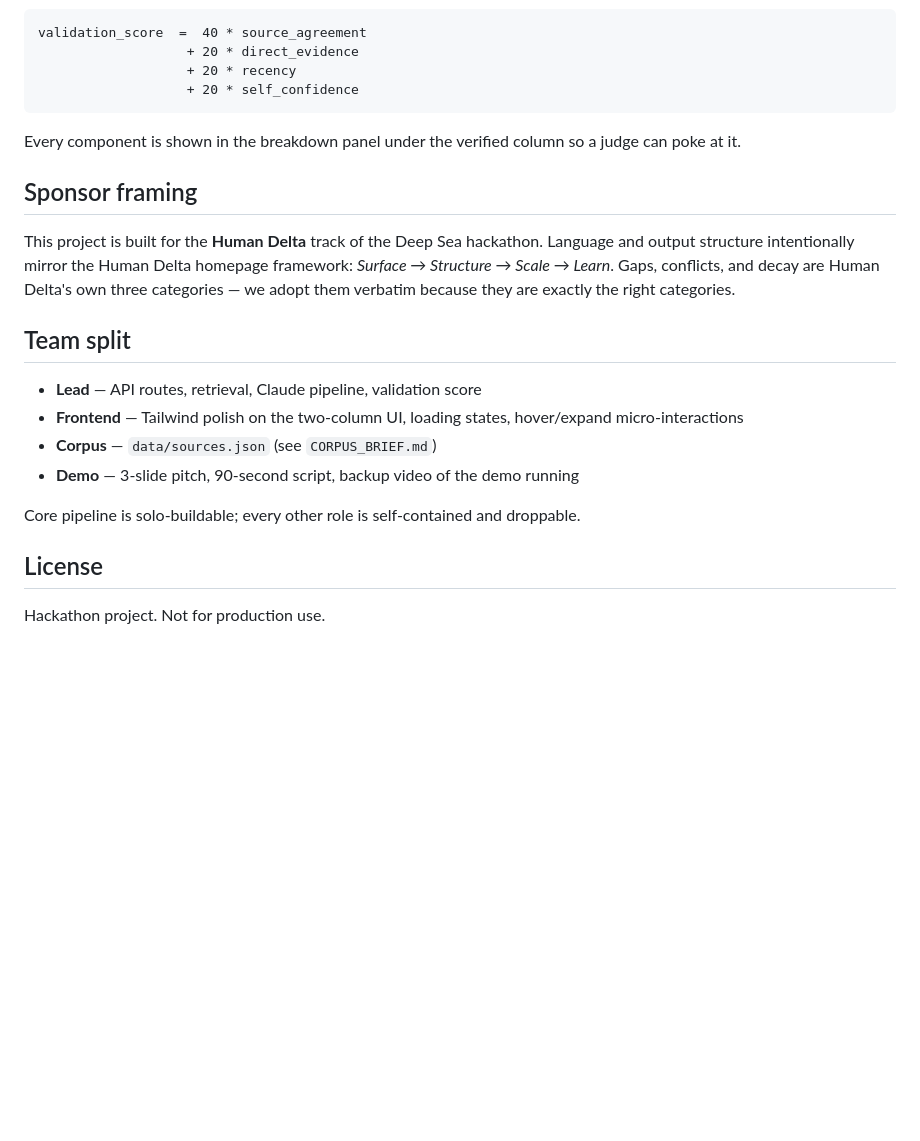
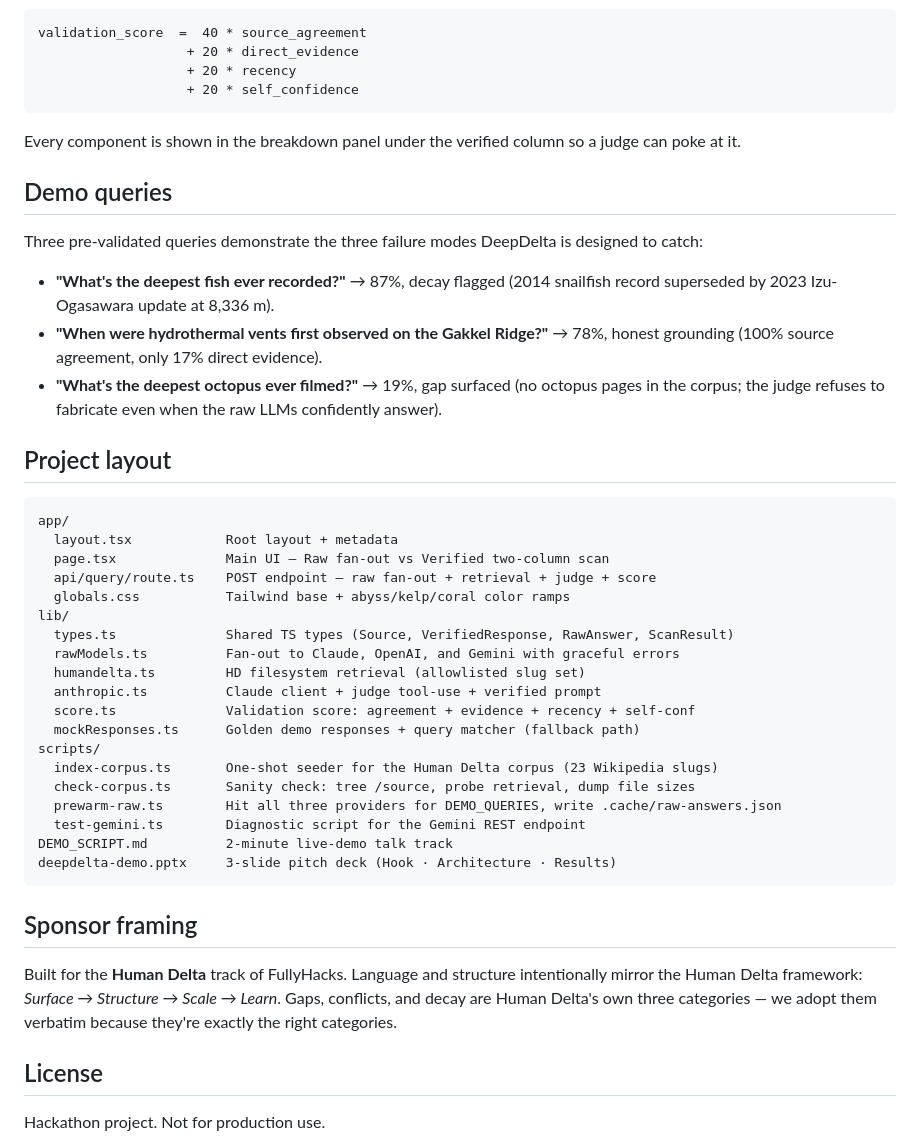
Before and after one commit to Arblade555/FullyHack, a Markdown page: README.md, the part around one of its changes. Rendered like a GitHub page; blank space fills up the shorter version.

````diff
--- a/README.md
+++ b/README.md
@@ -70,18 +61,41 @@ validation_score  =  40 * source_agreement
 
 Every component is shown in the breakdown panel under the verified column so a judge can poke at it.
 
+## Demo queries
+
+Three pre-validated queries demonstrate the three failure modes DeepDelta is designed to catch:
+
+- **"What's the deepest fish ever recorded?"** → 87%, decay flagged (2014 snailfish record superseded by 2023 Izu-Ogasawara update at 8,336 m).
+- **"When were hydrothermal vents first observed on the Gakkel Ridge?"** → 78%, honest grounding (100% source agreement, only 17% direct evidence).
+- **"What's the deepest octopus ever filmed?"** → 19%, gap surfaced (no octopus pages in the corpus; the judge refuses to fabricate even when the raw LLMs confidently answer).
+
+## Project layout
+
+```
+app/
+  layout.tsx            Root layout + metadata
+  page.tsx              Main UI — Raw fan-out vs Verified two-column scan
+  api/query/route.ts    POST endpoint — raw fan-out + retrieval + judge + score
+  globals.css           Tailwind base + abyss/kelp/coral color ramps
+lib/
+  types.ts              Shared TS types (Source, VerifiedResponse, RawAnswer, ScanResult)
+  rawModels.ts          Fan-out to Claude, OpenAI, and Gemini with graceful errors
+  humandelta.ts         HD filesystem retrieval (allowlisted slug set)
+  anthropic.ts          Claude client + judge tool-use + verified prompt
+  score.ts              Validation score: agreement + evidence + recency + self-conf
+  mockResponses.ts      Golden demo responses + query matcher (fallback path)
+scripts/
+  index-corpus.ts       One-shot seeder for the Human Delta corpus (23 Wikipedia slugs)
+  check-corpus.ts       Sanity check: tree /source, probe retrieval, dump file sizes
+  prewarm-raw.ts        Hit all three providers for DEMO_QUERIES, write .cache/raw-answers.json
+  test-gemini.ts        Diagnostic script for the Gemini REST endpoint
+DEMO_SCRIPT.md          2-minute live-demo talk track
+deepdelta-demo.pptx     3-slide pitch deck (Hook · Architecture · Results)
+```
+
 ## Sponsor framing
 
-This project is built for the **Human Delta** track of the Deep Sea hackathon. Language and output structure intentionally mirror the Human Delta homepage framework: *Surface → Structure → Scale → Learn*. Gaps, conflicts, and decay are Human Delta's own three categories — we adopt them verbatim because they are exactly the right categories.
-
-## Team split
-
-- **Lead** — API routes, retrieval, Claude pipeline, validation score
-- **Frontend** — Tailwind polish on the two-column UI, loading states, hover/expand micro-interactions
-- **Corpus** — `data/sources.json` (see `CORPUS_BRIEF.md`)
-- **Demo** — 3-slide pitch, 90-second script, backup video of the demo running
-
-Core pipeline is solo-buildable; every other role is self-contained and droppable.
+Built for the **Human Delta** track of FullyHacks. Language and structure intentionally mirror the Human Delta framework: *Surface → Structure → Scale → Learn*. Gaps, conflicts, and decay are Human Delta's own three categories — we adopt them verbatim because they're exactly the right categories.
 
 ## License
 
````
Also changed, not shown: other parts of README.md (+25 -34 lines).
